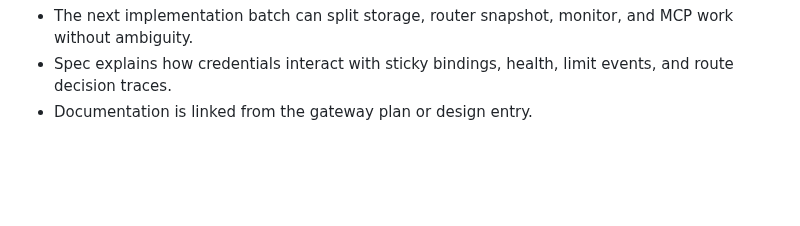
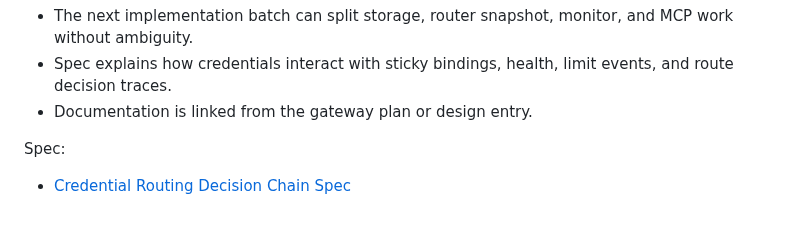
Before and after one commit to kingfs/llm-tracelab, a Markdown page: docs/GATEWAY_PARALLEL_TASK_PLAN.md, the part around the change. GitHub-like rendering; blank space fills up the shorter version.

```diff
--- a/docs/GATEWAY_PARALLEL_TASK_PLAN.md
+++ b/docs/GATEWAY_PARALLEL_TASK_PLAN.md
@@ -331,3 +331,7 @@ Acceptance:
 - The next implementation batch can split storage, router snapshot, monitor, and MCP work without ambiguity.
 - Spec explains how credentials interact with sticky bindings, health, limit events, and route decision traces.
 - Documentation is linked from the gateway plan or design entry.
+
+Spec:
+
+- [Credential Routing Decision Chain Spec](./GATEWAY_CREDENTIAL_DECISION_CHAIN_SPEC.md)
```
Also changed, not shown: docs/GATEWAY_CREDENTIAL_DECISION_CHAIN_SPEC.md (added, +295 -0 lines), docs/GATEWAY_REFERENCE_EVOLUTION_DESIGN.md (+2 -0 lines).
